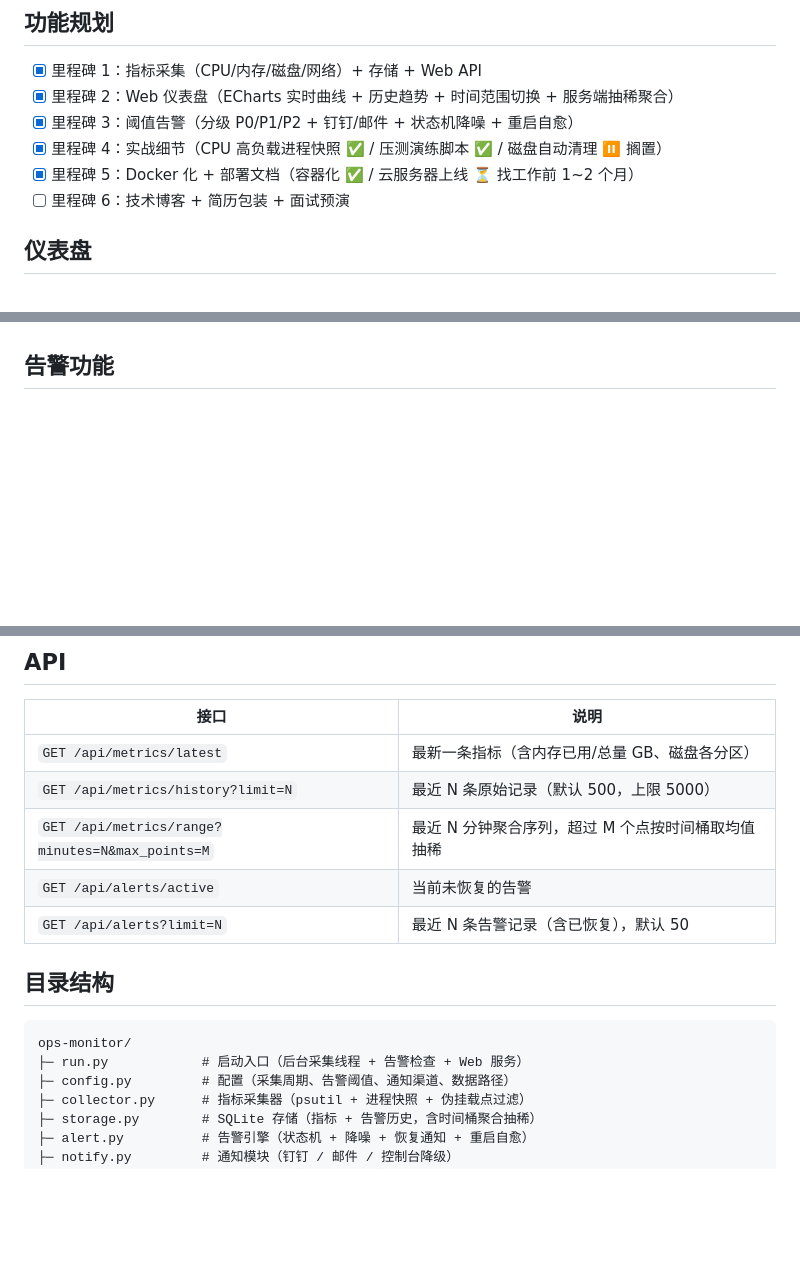
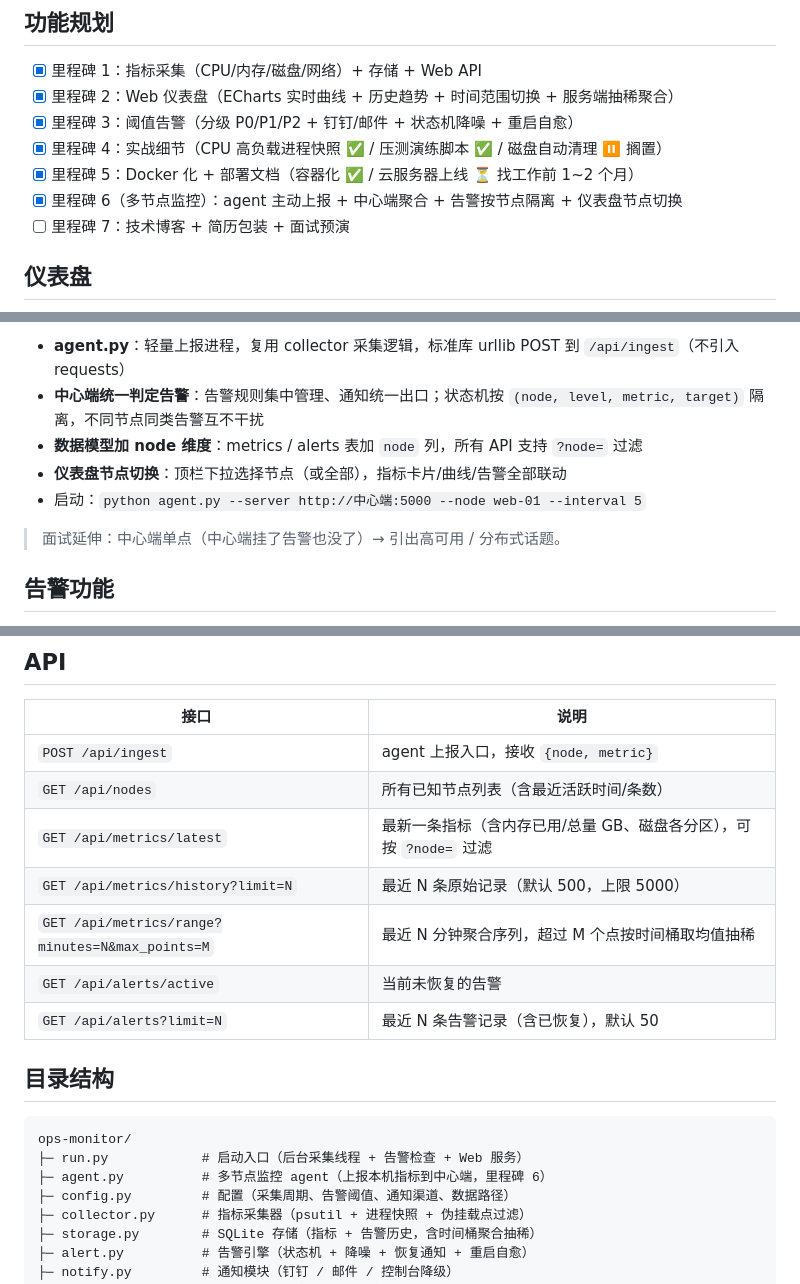
Before and after one commit to tutu-1102/ops-monitor, a Markdown page: README.md, 3 parts joined by grey strips. GitHub-like rendering; blank space fills up the shorter version.

Commit message:
docs: README add multi-node architecture + agent + node-aware API

````diff
--- a/README.md
+++ b/README.md
@@ -66,7 +66,8 @@ flowchart LR
 - [x] 里程碑 3：阈值告警（分级 P0/P1/P2 + 钉钉/邮件 + 状态机降噪 + 重启自愈）
 - [x] 里程碑 4：实战细节（CPU 高负载进程快照 ✅ / 压测演练脚本 ✅ / 磁盘自动清理 ⏸ 搁置）
 - [x] 里程碑 5：Docker 化 + 部署文档（容器化 ✅ / 云服务器上线 ⏳ 找工作前 1~2 个月）
-- [ ] 里程碑 6：技术博客 + 简历包装 + 面试预演
+- [x] 里程碑 6（多节点监控）：agent 主动上报 + 中心端聚合 + 告警按节点隔离 + 仪表盘节点切换
+- [ ] 里程碑 7：技术博客 + 简历包装 + 面试预演
 
 ## 仪表盘
 
@@ -80,3 +109,10 @@ flowchart LR
+- **agent.py**：轻量上报进程，复用 collector 采集逻辑，标准库 urllib POST 到 `/api/ingest`（不引入 requests）
+- **中心端统一判定告警**：告警规则集中管理、通知统一出口；状态机按 `(node, level, metric, target)` 隔离，不同节点同类告警互不干扰
+- **数据模型加 node 维度**：metrics / alerts 表加 `node` 列，所有 API 支持 `?node=` 过滤
+- **仪表盘节点切换**：顶栏下拉选择节点（或全部），指标卡片/曲线/告警全部联动
+- 启动：`python agent.py --server http://中心端:5000 --node web-01 --interval 5`
+
+> 面试延伸：中心端单点（中心端挂了告警也没了）→ 引出高可用 / 分布式话题。
 
 ## 告警功能
 
@@ -115,7 +151,9 @@ python run.py
 
 | 接口 | 说明 |
 |------|------|
-| `GET /api/metrics/latest` | 最新一条指标（含内存已用/总量 GB、磁盘各分区） |
+| `POST /api/ingest` | agent 上报入口，接收 `{node, metric}` |
+| `GET /api/nodes` | 所有已知节点列表（含最近活跃时间/条数） |
+| `GET /api/metrics/latest` | 最新一条指标（含内存已用/总量 GB、磁盘各分区），可按 `?node=` 过滤 |
 | `GET /api/metrics/history?limit=N` | 最近 N 条原始记录（默认 500，上限 5000） |
 | `GET /api/metrics/range?minutes=N&max_points=M` | 最近 N 分钟聚合序列，超过 M 个点按时间桶取均值抽稀 |
 | `GET /api/alerts/active` | 当前未恢复的告警 |
@@ -126,6 +164,7 @@ python run.py
 ```
 ops-monitor/
 ├─ run.py            # 启动入口（后台采集线程 + 告警检查 + Web 服务）
+├─ agent.py          # 多节点监控 agent（上报本机指标到中心端，里程碑 6）
 ├─ config.py         # 配置（采集周期、告警阈值、通知渠道、数据路径）
 ├─ collector.py      # 指标采集器（psutil + 进程快照 + 伪挂载点过滤）
 ├─ storage.py        # SQLite 存储（指标 + 告警历史，含时间桶聚合抽稀）
````
Also changed, not shown: other parts of README.md (+28 -0 lines).
